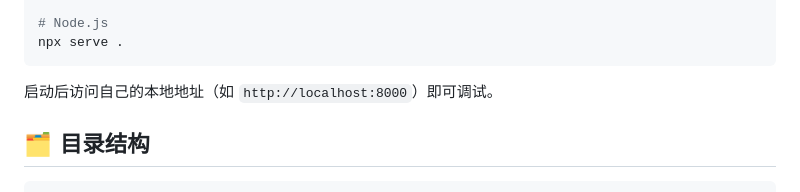
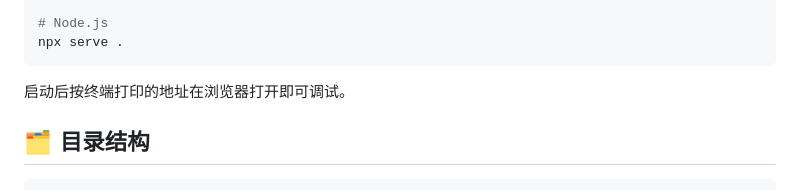
Before and after one commit to shenyicong/astra-frame, a Markdown page: README.md, the part around the change. Rendered like a GitHub page.

Commit message:
docs: 移除 README 中的 localhost 示例地址

````diff
--- a/README.md
+++ b/README.md
@@ -86,7 +86,7 @@ python -m http.server 8000
 npx serve .
 ```
 
-启动后访问自己的本地地址（如 `http://localhost:8000`）即可调试。
+启动后按终端打印的地址在浏览器打开即可调试。
 
 ## 🗂️ 目录结构
 
````
